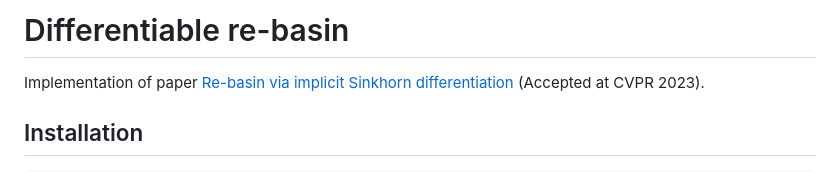
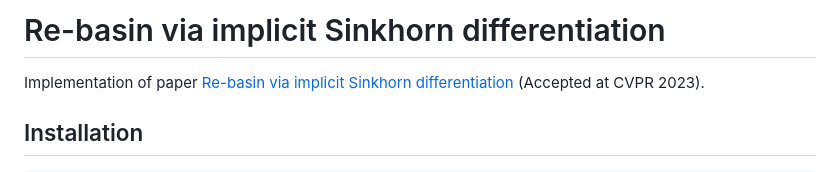
Before and after one commit to fagp/sinkhorn-rebasin, a Markdown page: README.md, the part around the change. Rendered like a GitHub page.

```diff
--- a/README.md
+++ b/README.md
@@ -1,4 +1,4 @@
-# Differentiable re-basin
+# Re-basin via implicit Sinkhorn differentiation
 
 Implementation of paper [Re-basin via implicit Sinkhorn differentiation](https://arxiv.org/abs/2212.12042) (Accepted at CVPR 2023).
 
```
